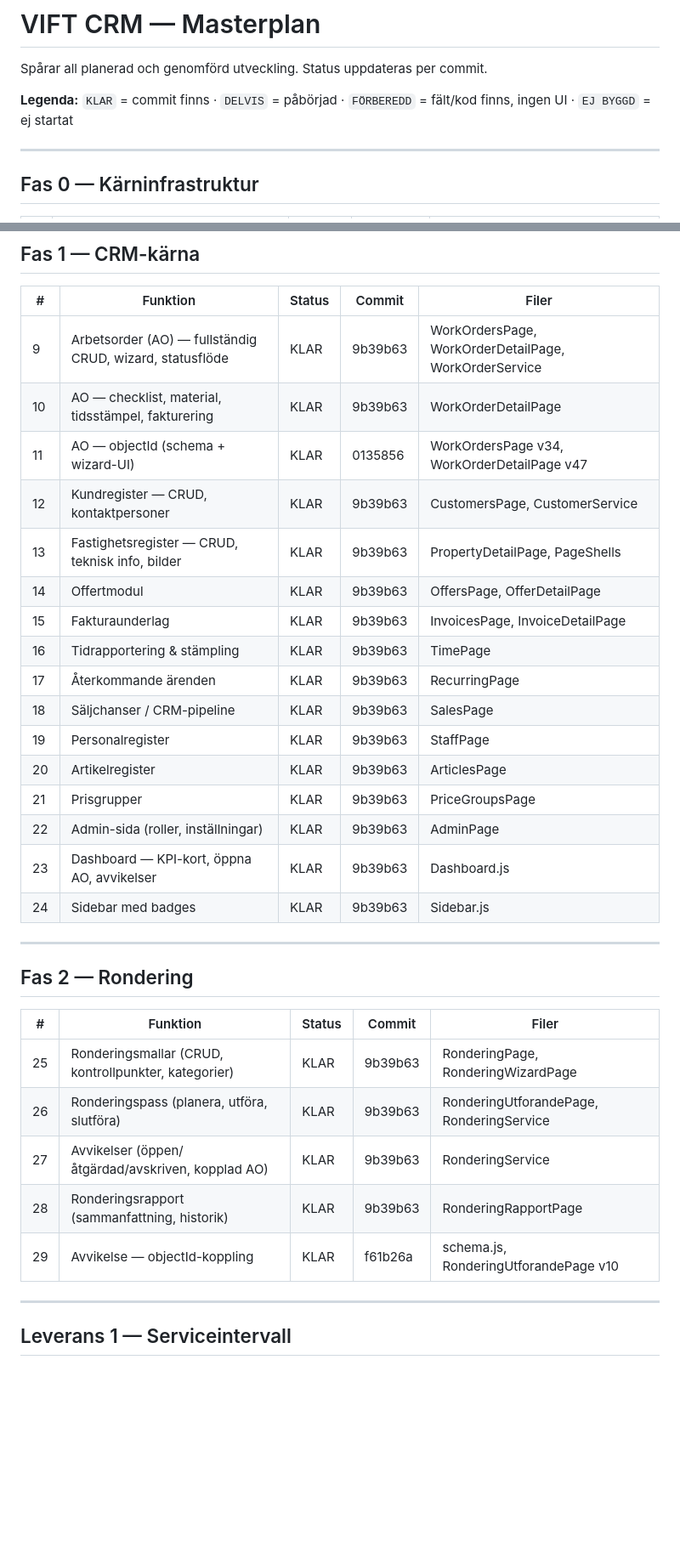
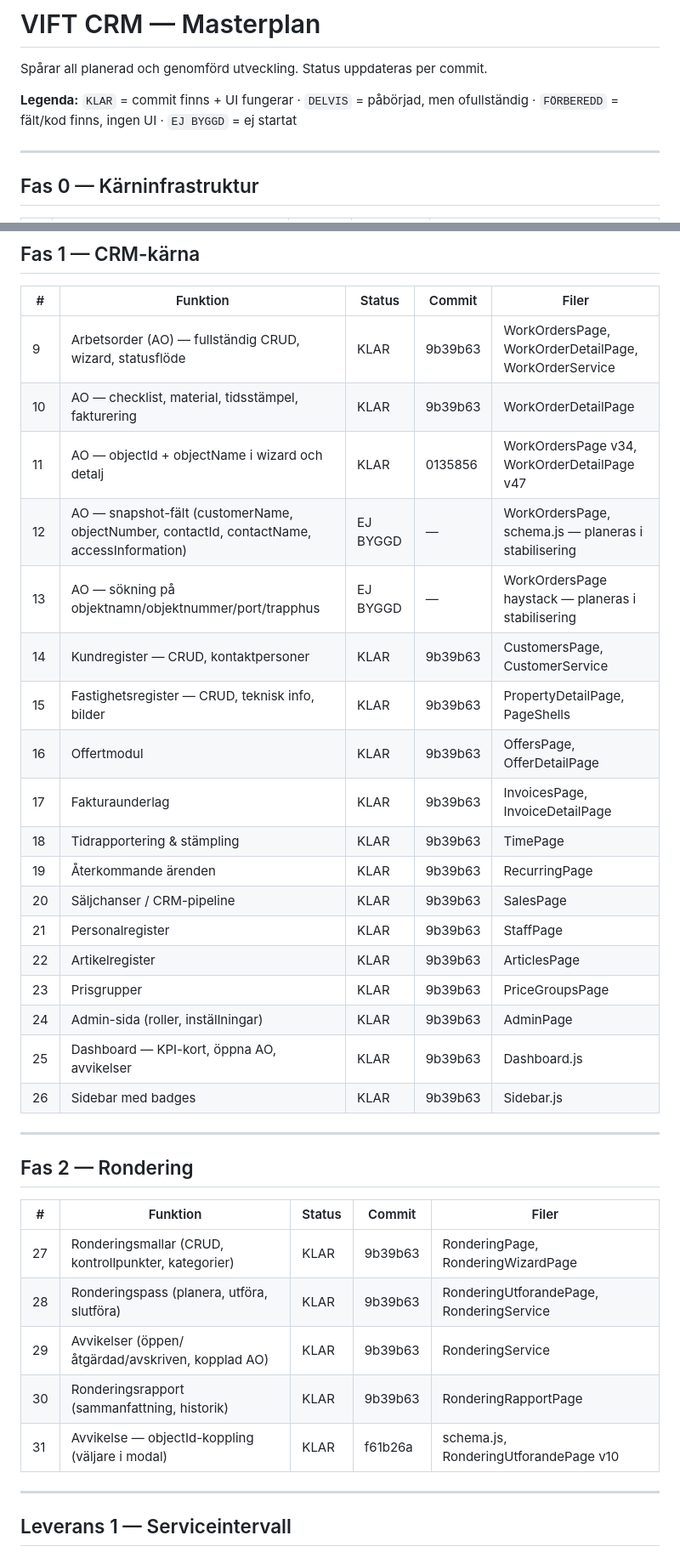
Before and after one commit to lukeduke312/VIFT-CRM, a Markdown page: docs/MASTERPLAN.md, 2 parts joined by grey strips. Shown at 85% size. Drawn GitHub-style; blank space fills up the shorter version.

```diff
--- a/docs/MASTERPLAN.md
+++ b/docs/MASTERPLAN.md
@@ -2,7 +2,7 @@
 
 Spårar all planerad och genomförd utveckling. Status uppdateras per commit.
 
-**Legenda:** `KLAR` = commit finns · `DELVIS` = påbörjad · `FÖRBEREDD` = fält/kod finns, ingen UI · `EJ BYGGD` = ej startat
+**Legenda:** `KLAR` = commit finns + UI fungerar · `DELVIS` = påbörjad, men ofullständig · `FÖRBEREDD` = fält/kod finns, ingen UI · `EJ BYGGD` = ej startat
 
 ---
 
@@ -27,20 +27,22 @@ Spårar all planerad och genomförd utveckling. Status uppdateras per commit.
 |---|----------|--------|--------|-------|
 | 9  | Arbetsorder (AO) — fullständig CRUD, wizard, statusflöde | KLAR | 9b39b63 | WorkOrdersPage, WorkOrderDetailPage, WorkOrderService |
 | 10 | AO — checklist, material, tidsstämpel, fakturering | KLAR | 9b39b63 | WorkOrderDetailPage |
-| 11 | AO — objectId (schema + wizard-UI) | KLAR | 0135856 | WorkOrdersPage v34, WorkOrderDetailPage v47 |
-| 12 | Kundregister — CRUD, kontaktpersoner | KLAR | 9b39b63 | CustomersPage, CustomerService |
-| 13 | Fastighetsregister — CRUD, teknisk info, bilder | KLAR | 9b39b63 | PropertyDetailPage, PageShells |
-| 14 | Offertmodul | KLAR | 9b39b63 | OffersPage, OfferDetailPage |
-| 15 | Fakturaunderlag | KLAR | 9b39b63 | InvoicesPage, InvoiceDetailPage |
-| 16 | Tidrapportering & stämpling | KLAR | 9b39b63 | TimePage |
-| 17 | Återkommande ärenden | KLAR | 9b39b63 | RecurringPage |
-| 18 | Säljchanser / CRM-pipeline | KLAR | 9b39b63 | SalesPage |
-| 19 | Personalregister | KLAR | 9b39b63 | StaffPage |
-| 20 | Artikelregister | KLAR | 9b39b63 | ArticlesPage |
-| 21 | Prisgrupper | KLAR | 9b39b63 | PriceGroupsPage |
-| 22 | Admin-sida (roller, inställningar) | KLAR | 9b39b63 | AdminPage |
-| 23 | Dashboard — KPI-kort, öppna AO, avvikelser | KLAR | 9b39b63 | Dashboard.js |
-| 24 | Sidebar med badges | KLAR | 9b39b63 | Sidebar.js |
+| 11 | AO — objectId + objectName i wizard och detalj | KLAR | 0135856 | WorkOrdersPage v34, WorkOrderDetailPage v47 |
+| 12 | AO — snapshot-fält (customerName, objectNumber, contactId, contactName, accessInformation) | EJ BYGGD | — | WorkOrdersPage, schema.js — planeras i stabilisering |
+| 13 | AO — sökning på objektnamn/objektnummer/port/trapphus | EJ BYGGD | — | WorkOrdersPage haystack — planeras i stabilisering |
+| 14 | Kundregister — CRUD, kontaktpersoner | KLAR | 9b39b63 | CustomersPage, CustomerService |
+| 15 | Fastighetsregister — CRUD, teknisk info, bilder | KLAR | 9b39b63 | PropertyDetailPage, PageShells |
+| 16 | Offertmodul | KLAR | 9b39b63 | OffersPage, OfferDetailPage |
+| 17 | Fakturaunderlag | KLAR | 9b39b63 | InvoicesPage, InvoiceDetailPage |
+| 18 | Tidrapportering & stämpling | KLAR | 9b39b63 | TimePage |
+| 19 | Återkommande ärenden | KLAR | 9b39b63 | RecurringPage |
+| 20 | Säljchanser / CRM-pipeline | KLAR | 9b39b63 | SalesPage |
+| 21 | Personalregister | KLAR | 9b39b63 | StaffPage |
+| 22 | Artikelregister | KLAR | 9b39b63 | ArticlesPage |
+| 23 | Prisgrupper | KLAR | 9b39b63 | PriceGroupsPage |
+| 24 | Admin-sida (roller, inställningar) | KLAR | 9b39b63 | AdminPage |
+| 25 | Dashboard — KPI-kort, öppna AO, avvikelser | KLAR | 9b39b63 | Dashboard.js |
+| 26 | Sidebar med badges | KLAR | 9b39b63 | Sidebar.js |
 
 ---
 
@@ -48,11 +50,11 @@ Spårar all planerad och genomförd utveckling. Status uppdateras per commit.
 
 | # | Funktion | Status | Commit | Filer |
 |---|----------|--------|--------|-------|
-| 25 | Ronderingsmallar (CRUD, kontrollpunkter, kategorier) | KLAR | 9b39b63 | RonderingPage, RonderingWizardPage |
-| 26 | Ronderingspass (planera, utföra, slutföra) | KLAR | 9b39b63 | RonderingUtforandePage, RonderingService |
-| 27 | Avvikelser (öppen/åtgärdad/avskriven, kopplad AO) | KLAR | 9b39b63 | RonderingService |
-| 28 | Ronderingsrapport (sammanfattning, historik) | KLAR | 9b39b63 | RonderingRapportPage |
-| 29 | Avvikelse — objectId-koppling | KLAR | f61b26a | schema.js, RonderingUtforandePage v10 |
+| 27 | Ronderingsmallar (CRUD, kontrollpunkter, kategorier) | KLAR | 9b39b63 | RonderingPage, RonderingWizardPage |
+| 28 | Ronderingspass (planera, utföra, slutföra) | KLAR | 9b39b63 | RonderingUtforandePage, RonderingService |
+| 29 | Avvikelser (öppen/åtgärdad/avskriven, kopplad AO) | KLAR | 9b39b63 | RonderingService |
+| 30 | Ronderingsrapport (sammanfattning, historik) | KLAR | 9b39b63 | RonderingRapportPage |
+| 31 | Avvikelse — objectId-koppling (väljarе i modal) | KLAR | f61b26a | schema.js, RonderingUtforandePage v10 |
 
 ---
 
```
Also changed, not shown: other parts of docs/MASTERPLAN.md (+72 -39 lines).
